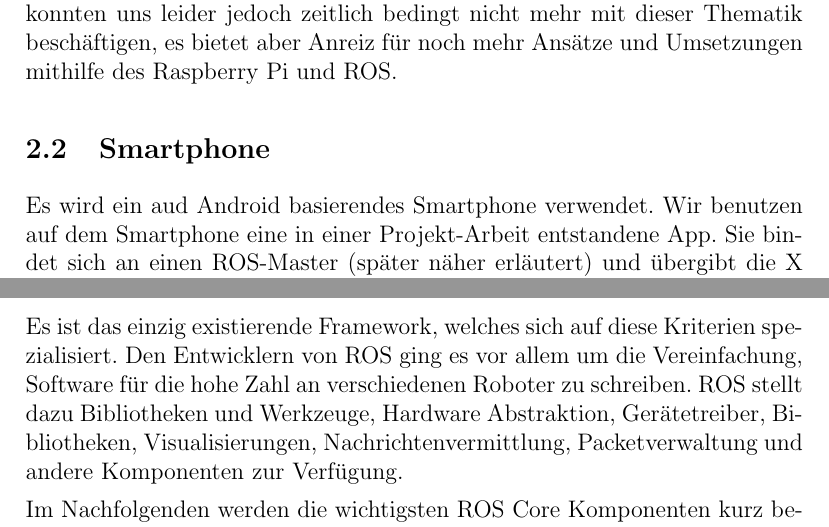
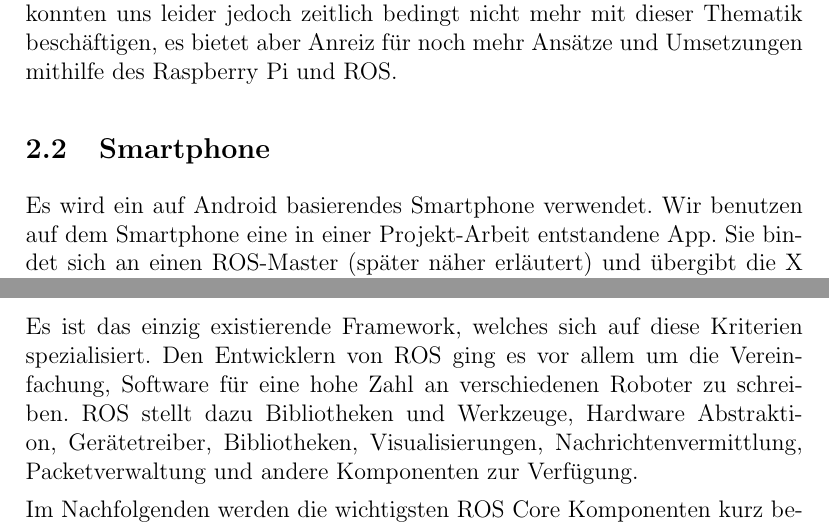
Before and after one commit to Alminc91/Dokumentation_Sysadmin, a LaTeX document (Doku_Sysadmin.tex): two parts of pages 7 and 8 of 13, joined at a grey line, cut so that both start at the same text. Compiled offline with pdfLaTeX.

Commit message:
irgendwas?

```diff
--- a/Doku_Sysadmin.tex
+++ b/Doku_Sysadmin.tex
@@ -198,7 +198,7 @@ Wir konnten uns leider jedoch zeitlich bedingt nicht mehr mit dieser Thematik be
 
 \subsection{Smartphone}
 
-Es wird ein aud Android basierendes Smartphone verwendet.
+Es wird ein auf Android basierendes Smartphone verwendet.
 Wir benutzen auf dem Smartphone eine in einer Projekt-Arbeit entstandene App.
 Sie bindet sich an einen ROS-Master (später näher erläutert) und übergibt die X und -Y Koordinaten relativ zu sich weiter.
 Diese Werte können für die Steuerung des Motors verwendet werden, indem jeweils ein Wert an eine Radachse geliefert wird. Dieser Wert bildet die Geschwindigkeit des Rades ab.
@@ -223,7 +223,7 @@ Die Ziele von ROS können zusammengefasst werden zu:
 \item open source and free (unter der BSD Lizenz)
 \end{itemize}
 Es ist das einzig existierende Framework, welches sich auf diese Kriterien spezialisiert.
-Den Entwicklern von ROS ging es vor allem um die Vereinfachung, Software für die hohe Zahl an verschiedenen Roboter zu schreiben.
+Den Entwicklern von ROS ging es vor allem um die Vereinfachung, Software für eine hohe Zahl an verschiedenen Roboter zu schreiben.
 %Zitat
 ROS stellt dazu Bibliotheken und Werkzeuge, Hardware Abstraktion, Gerätetreiber, Bibliotheken, Visualisierungen, Nachrichtenvermittlung, Packetverwaltung und andere Komponenten zur Verfügung.
 
```
Also changed, not shown: Doku_Sysadmin.tex (18 more changed lines).
